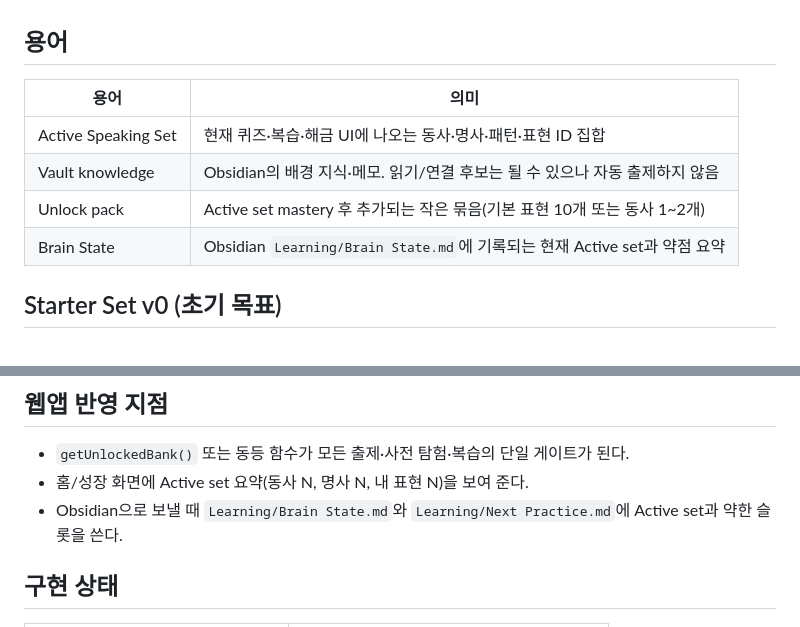
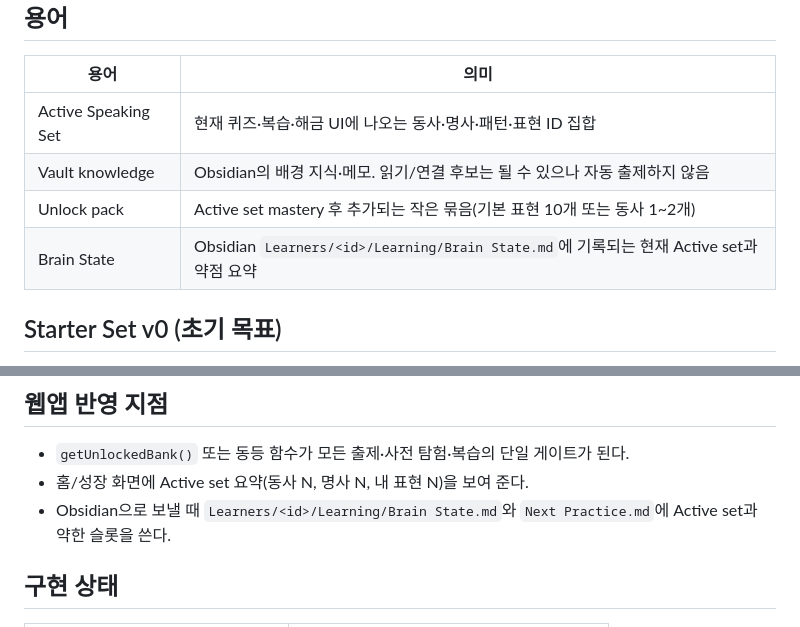
Before and after one commit to plan153/english-thinking-dictionary-quest, a Markdown page: docs/ACTIVE_SPEAKING_SET.md, 2 parts joined by grey strips. GitHub-like rendering.

Commit message:
docs: point ASS Brain State paths to Learners/<id>
Co-authored-by: plan153 <plan153@users.noreply.github.com>

```diff
--- a/docs/ACTIVE_SPEAKING_SET.md
+++ b/docs/ACTIVE_SPEAKING_SET.md
@@ -12,7 +12,7 @@ Vault나 `data/*.json`에 정보가 더 있어도, **지금 입으로 훈련하
 | Active Speaking Set | 현재 퀴즈·복습·해금 UI에 나오는 동사·명사·패턴·표현 ID 집합 |
 | Vault knowledge | Obsidian의 배경 지식·메모. 읽기/연결 후보는 될 수 있으나 자동 출제하지 않음 |
 | Unlock pack | Active set mastery 후 추가되는 작은 묶음(기본 표현 10개 또는 동사 1~2개) |
-| Brain State | Obsidian `Learning/Brain State.md`에 기록되는 현재 Active set과 약점 요약 |
+| Brain State | Obsidian `Learners/<id>/Learning/Brain State.md`에 기록되는 현재 Active set과 약점 요약 |
 
 ## Starter Set v0 (초기 목표)
 
@@ -79,7 +79,7 @@ Vault나 `data/*.json`에 정보가 더 있어도, **지금 입으로 훈련하
 
 - `getUnlockedBank()` 또는 동등 함수가 모든 출제·사전 탐험·복습의 단일 게이트가 된다.
 - 홈/성장 화면에 Active set 요약(동사 N, 명사 N, 내 표현 N)을 보여 준다.
-- Obsidian으로 보낼 때 `Learning/Brain State.md`와 `Learning/Next Practice.md`에 Active set과 약한 슬롯을 쓴다.
+- Obsidian으로 보낼 때 `Learners/<id>/Learning/Brain State.md`와 `Next Practice.md`에 Active set과 약한 슬롯을 쓴다.
 
 ## 구현 상태
 
```
